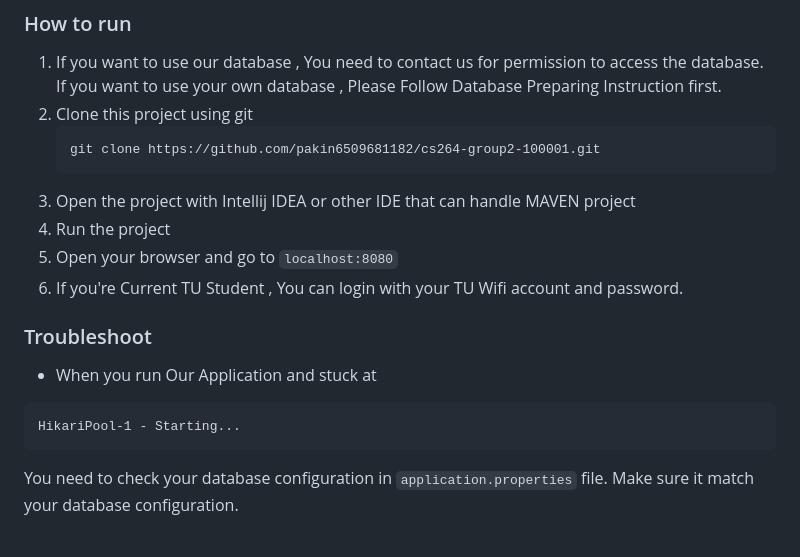
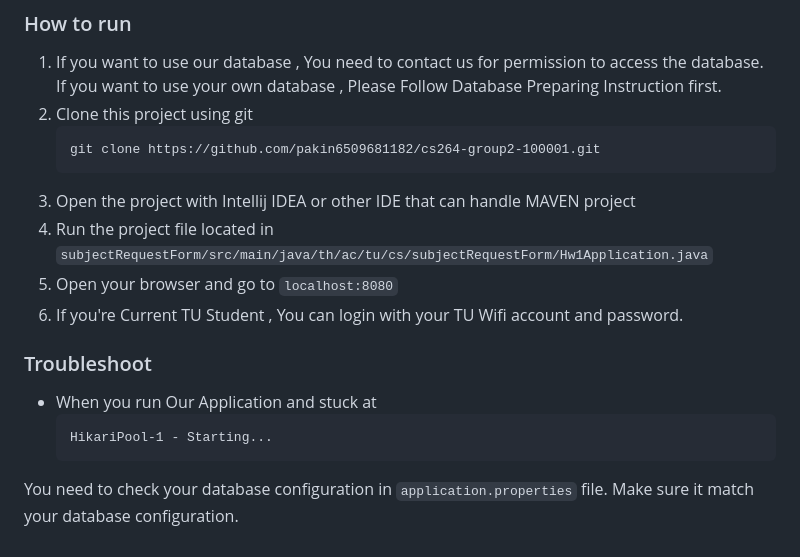
Before and after one commit to pakin6509681182/cs264-group2-100001, a Markdown page: README.md, the part around the change. Drawn GitHub-style.

Commit message:
add project file location in readme

````diff
--- a/README.md
+++ b/README.md
@@ -57,14 +57,13 @@ But if you want to run this project with your own database. You can change the d
     git clone https://github.com/pakin6509681182/cs264-group2-100001.git
     ```
 3. Open the project with Intellij IDEA or other IDE that can handle MAVEN project
-4. Run the project
+4. Run the project file located in `subjectRequestForm/src/main/java/th/ac/tu/cs/subjectRequestForm/Hw1Application.java`
 5. Open your browser and go to `localhost:8080`
 6. If you're Current TU Student , You can login with your TU Wifi account and password.
 
 ### Troubleshoot
 - When you run Our Application and stuck at
-```
-HikariPool-1 - Starting...
-```
-
+    ```
+    HikariPool-1 - Starting...
+    ```
 You need to check your database configuration in `application.properties` file. Make sure it match your database configuration.
````
